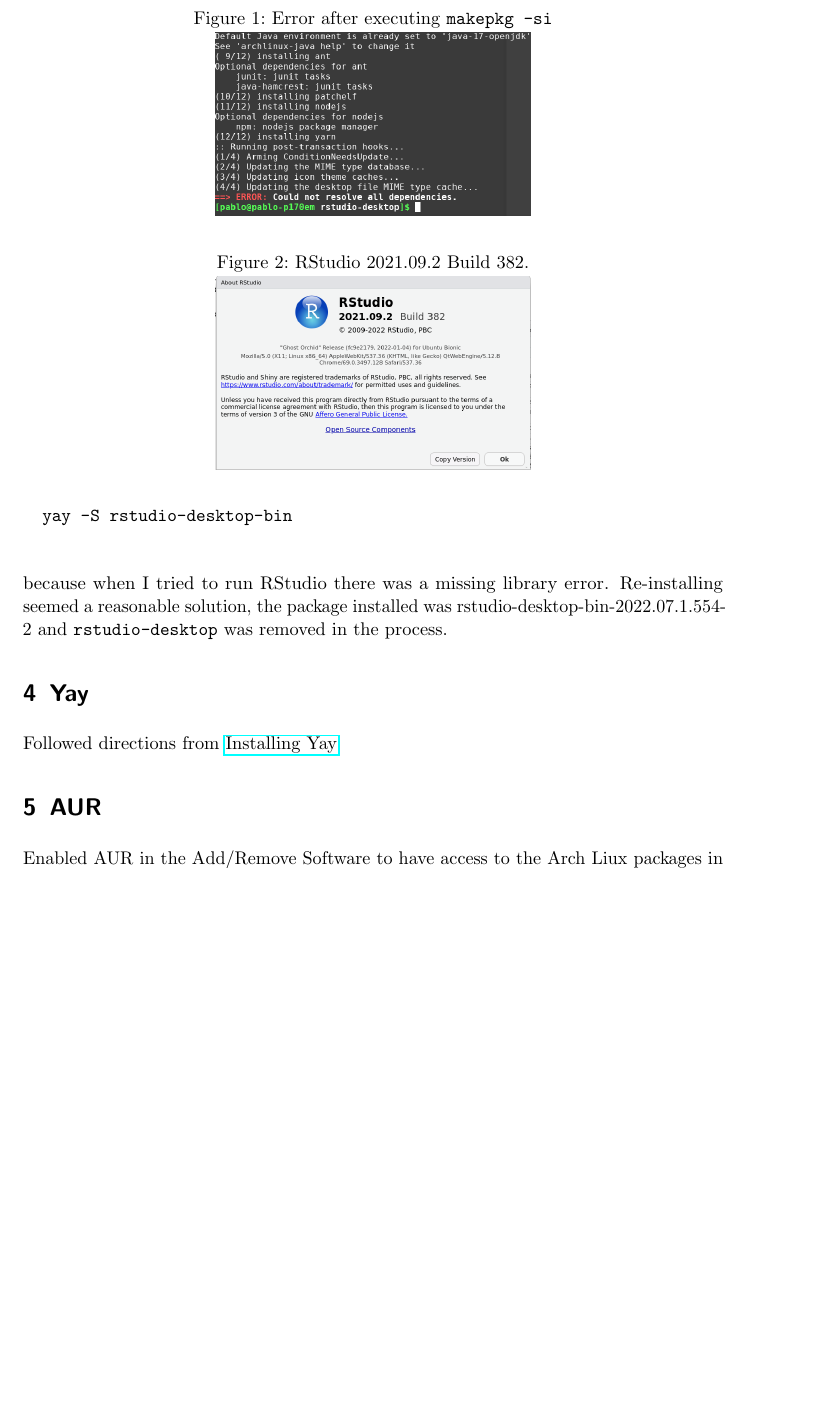
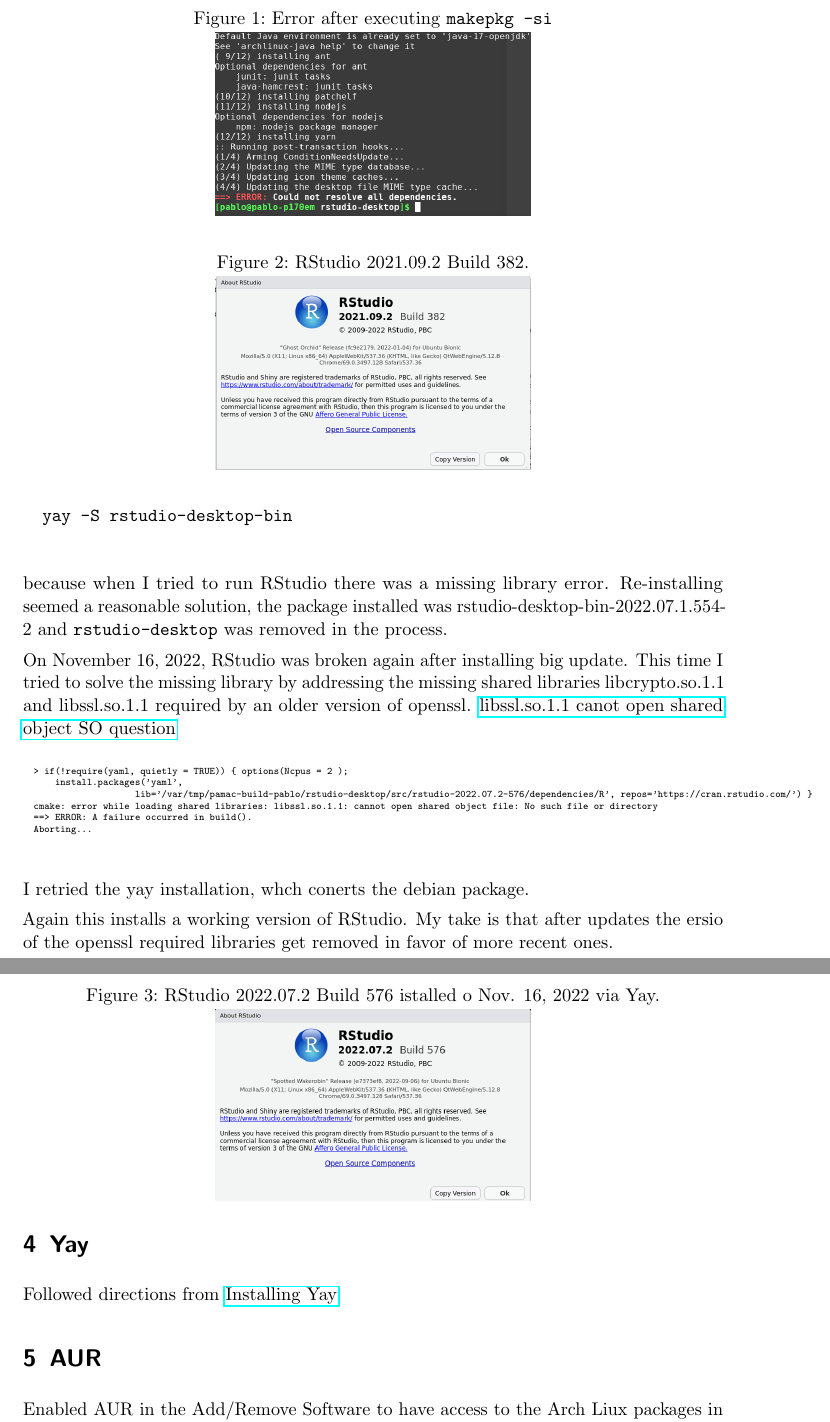
Before and after one commit to padames/manjaro-log, a LaTeX paper (Manjaro_Installations.tex): part of page 3 of 6 before the commit and two parts of pages 3 and 4 of 7 after it, the two joined at a grey line, cut so that both start at the same text, the shorter picture padded with empty space. Compiled offline with pdfLaTeX.

Commit message:
todays Rstudio installatio after updates broke it

```diff
--- a/Manjaro_Installations.tex
+++ b/Manjaro_Installations.tex
@@ -121,6 +121,35 @@
 	because when I tried to run RStudio there was a missing library error.
 	Re-installing seemed a reasonable solution, the package installed was rstudio-desktop-bin-2022.07.1.554-2 and \texttt{rstudio-desktop} was removed in the process.
 
+	On November 16, 2022, RStudio was broken again after installing big update.
+	This time I tried to solve the missing library by addressing the missing shared
+	libraries libcrypto.so.1.1  and libssl.so.1.1 required by an older version of openssl.
+	\href{https://stackoverflow.com/a/72366805/1585486}{libssl.so.1.1 canot open shared object SO question}
+
+	\begin{tiny}
+	\begin{verbatim}
+		> if(!require(yaml, quietly = TRUE)) { options(Ncpus = 2 );
+		    install.packages('yaml',
+			                  lib='/var/tmp/pamac-build-pablo/rstudio-desktop/src/rstudio-2022.07.2-576/dependencies/R', repos='https://cran.rstudio.com/') }
+		cmake: error while loading shared libraries: libssl.so.1.1: cannot open shared object file: No such file or directory
+		==> ERROR: A failure occurred in build().
+		Aborting...
+	\end{verbatim}
+	\end{tiny}
+
+
+	I retried the yay installation, whch conerts the debian package.
+
+
+	Again this installs a working version of RStudio. My take is that after updates the ersio of the
+	openssl required libraries get removed in favor of more recent ones.
+
+	\begin{figure}[!htb]
+	\centering
+	\caption{RStudio 2022.07.2 Build 576 istalled o Nov. 16, 2022 via Yay.}
+	\includegraphics[width=0.45\textwidth]{Images/RStudioSplashWindowNov-16-2022.png}
+	\end{figure}
+
 	\section{Yay}
 	\label{sec:yay}
 
```
Also changed, not shown: Images/RStudioSplashWindowNov-16-2022.png (added).
